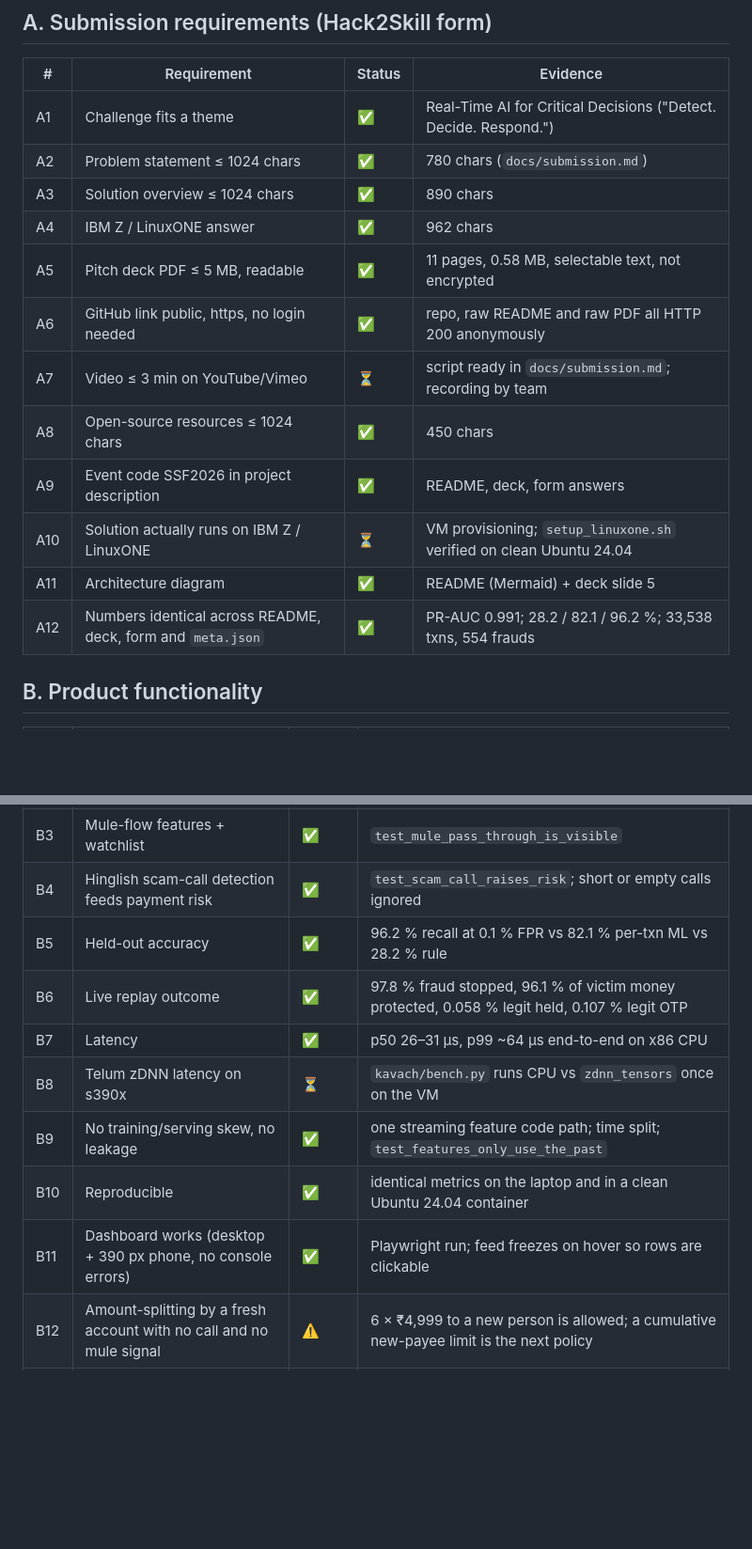
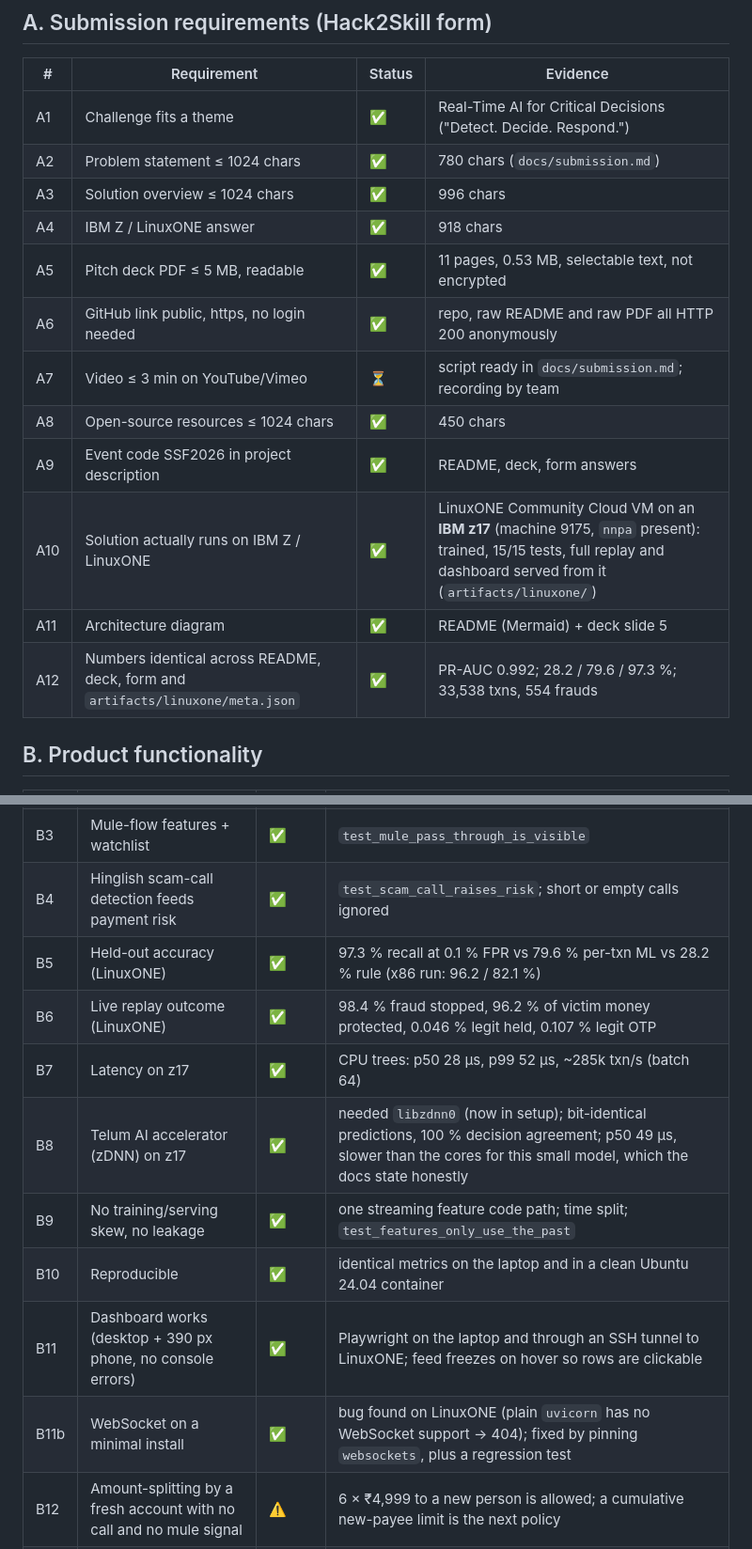
Before and after one commit to devansh-91/kavach, a Markdown page: docs/CHECKLIST.md, 2 parts joined by grey strips. Shown at 94% size. GitHub-like rendering; blank space fills up the shorter version.

```diff
--- a/docs/CHECKLIST.md
+++ b/docs/CHECKLIST.md
@@ -9,16 +9,16 @@ payments-grade security review. ✅ verified · ⏳ pending · ⚠️ known limi
 |---|---|---|---|
 | A1 | Challenge fits a theme | ✅ | Real-Time AI for Critical Decisions ("Detect. Decide. Respond.") |
 | A2 | Problem statement ≤ 1024 chars | ✅ | 780 chars (`docs/submission.md`) |
-| A3 | Solution overview ≤ 1024 chars | ✅ | 890 chars |
-| A4 | IBM Z / LinuxONE answer | ✅ | 962 chars |
-| A5 | Pitch deck PDF ≤ 5 MB, readable | ✅ | 11 pages, 0.58 MB, selectable text, not encrypted |
+| A3 | Solution overview ≤ 1024 chars | ✅ | 996 chars |
+| A4 | IBM Z / LinuxONE answer | ✅ | 918 chars |
+| A5 | Pitch deck PDF ≤ 5 MB, readable | ✅ | 11 pages, 0.53 MB, selectable text, not encrypted |
 | A6 | GitHub link public, https, no login needed | ✅ | repo, raw README and raw PDF all HTTP 200 anonymously |
 | A7 | Video ≤ 3 min on YouTube/Vimeo | ⏳ | script ready in `docs/submission.md`; recording by team |
 | A8 | Open-source resources ≤ 1024 chars | ✅ | 450 chars |
 | A9 | Event code SSF2026 in project description | ✅ | README, deck, form answers |
-| A10 | Solution actually runs on IBM Z / LinuxONE | ⏳ | VM provisioning; `setup_linuxone.sh` verified on clean Ubuntu 24.04 |
+| A10 | Solution actually runs on IBM Z / LinuxONE | ✅ | LinuxONE Community Cloud VM on an **IBM z17** (machine 9175, `nnpa` present): trained, 15/15 tests, full replay and dashboard served from it (`artifacts/linuxone/`) |
 | A11 | Architecture diagram | ✅ | README (Mermaid) + deck slide 5 |
-| A12 | Numbers identical across README, deck, form and `meta.json` | ✅ | PR-AUC 0.991; 28.2 / 82.1 / 96.2 %; 33,538 txns, 554 frauds |
+| A12 | Numbers identical across README, deck, form and `artifacts/linuxone/meta.json` | ✅ | PR-AUC 0.992; 28.2 / 79.6 / 97.3 %; 33,538 txns, 554 frauds |
 
 ## B. Product functionality
 
@@ -28,13 +28,14 @@ payments-grade security review. ✅ verified · ⏳ pending · ⚠️ known limi
 | B2 | Human-readable reasons, only on the risky side | ✅ | what-if attribution; age reasons only for accounts < 90 days |
 | B3 | Mule-flow features + watchlist | ✅ | `test_mule_pass_through_is_visible` |
 | B4 | Hinglish scam-call detection feeds payment risk | ✅ | `test_scam_call_raises_risk`; short or empty calls ignored |
-| B5 | Held-out accuracy | ✅ | 96.2 % recall at 0.1 % FPR vs 82.1 % per-txn ML vs 28.2 % rule |
-| B6 | Live replay outcome | ✅ | 97.8 % fraud stopped, 96.1 % of victim money protected, 0.058 % legit held, 0.107 % legit OTP |
-| B7 | Latency | ✅ | p50 26–31 µs, p99 ~64 µs end-to-end on x86 CPU |
-| B8 | Telum zDNN latency on s390x | ⏳ | `kavach/bench.py` runs CPU vs `zdnn_tensors` once on the VM |
+| B5 | Held-out accuracy (LinuxONE) | ✅ | 97.3 % recall at 0.1 % FPR vs 79.6 % per-txn ML vs 28.2 % rule (x86 run: 96.2 / 82.1 %) |
+| B6 | Live replay outcome (LinuxONE) | ✅ | 98.4 % fraud stopped, 96.2 % of victim money protected, 0.046 % legit held, 0.107 % legit OTP |
+| B7 | Latency on z17 | ✅ | CPU trees: p50 28 µs, p99 52 µs, ~285k txn/s (batch 64) |
+| B8 | Telum AI accelerator (zDNN) on z17 | ✅ | needed `libzdnn0` (now in setup); bit-identical predictions, 100 % decision agreement; p50 49 µs, slower than the cores for this small model, which the docs state honestly |
 | B9 | No training/serving skew, no leakage | ✅ | one streaming feature code path; time split; `test_features_only_use_the_past` |
 | B10 | Reproducible | ✅ | identical metrics on the laptop and in a clean Ubuntu 24.04 container |
-| B11 | Dashboard works (desktop + 390 px phone, no console errors) | ✅ | Playwright run; feed freezes on hover so rows are clickable |
+| B11 | Dashboard works (desktop + 390 px phone, no console errors) | ✅ | Playwright on the laptop and through an SSH tunnel to LinuxONE; feed freezes on hover so rows are clickable |
+| B11b | WebSocket on a minimal install | ✅ | bug found on LinuxONE (plain `uvicorn` has no WebSocket support → 404); fixed by pinning `websockets`, plus a regression test |
 | B12 | Amount-splitting by a fresh account with no call and no mule signal | ⚠️ | 6 × ₹4,999 to a new person is allowed; a cumulative new-payee limit is the next policy |
 | B13 | Synthetic data; call model trained on templates | ⚠️ | stated in README and deck |
 | B14 | Replay runs once | ⚠️ | restart the server for a fresh demo (~3 s) |
```
Also changed, not shown: other parts of docs/CHECKLIST.md (+3 -3 lines), README.md (+1 -1 lines), docs/dashboard.png, 9 other files.
